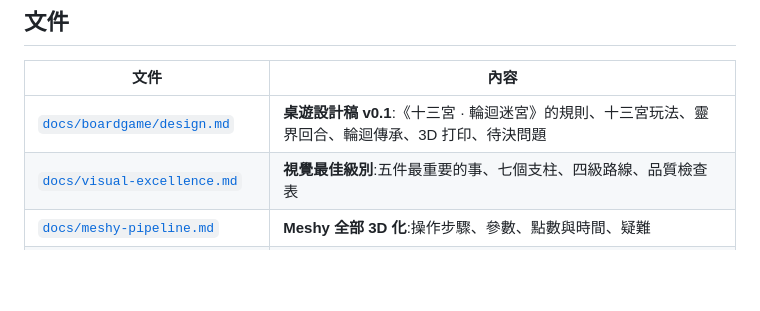
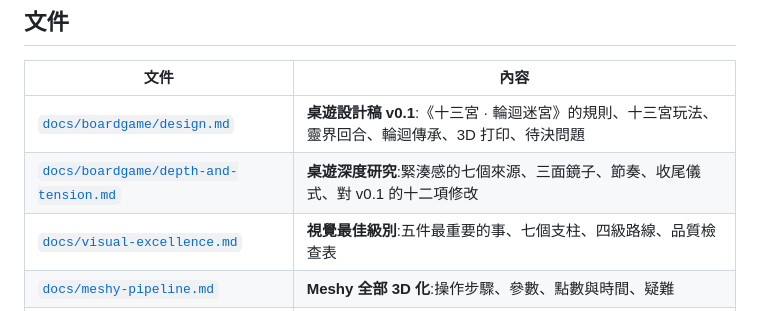
Before and after one commit to SAI-VII/spectrum, a Markdown page: README.md, the part around the change. Rendered like a GitHub page; blank space fills up the shorter version.

```diff
--- a/README.md
+++ b/README.md
@@ -49,6 +49,7 @@ python3 -m http.server 8000
 | 文件 | 內容 |
 |---|---|
 | [`docs/boardgame/design.md`](docs/boardgame/design.md) | **桌遊設計稿 v0.1**:《十三宮 · 輪迴迷宮》的規則、十三宮玩法、靈界回合、輪迴傳承、3D 打印、待決問題 |
+| [`docs/boardgame/depth-and-tension.md`](docs/boardgame/depth-and-tension.md) | **桌遊深度研究**:緊湊感的七個來源、三面鏡子、節奏、收尾儀式、對 v0.1 的十二項修改 |
 | [`docs/visual-excellence.md`](docs/visual-excellence.md) | **視覺最佳級別**:五件最重要的事、七個支柱、四級路線、品質檢查表 |
 | [`docs/meshy-pipeline.md`](docs/meshy-pipeline.md) | **Meshy 全部 3D 化**:操作步驟、參數、點數與時間、疑難 |
 | [`docs/chatgpt-image-prompts.md`](docs/chatgpt-image-prompts.md) | **圖像與 3D 指令第三版**:每張圖畫出實力等級、職權與凡人比例;風格聖經、七個等級、例子、實力群像、修圖句子 |
```
Also changed, not shown: docs/boardgame/depth-and-tension.md (added, +274 -0 lines).
